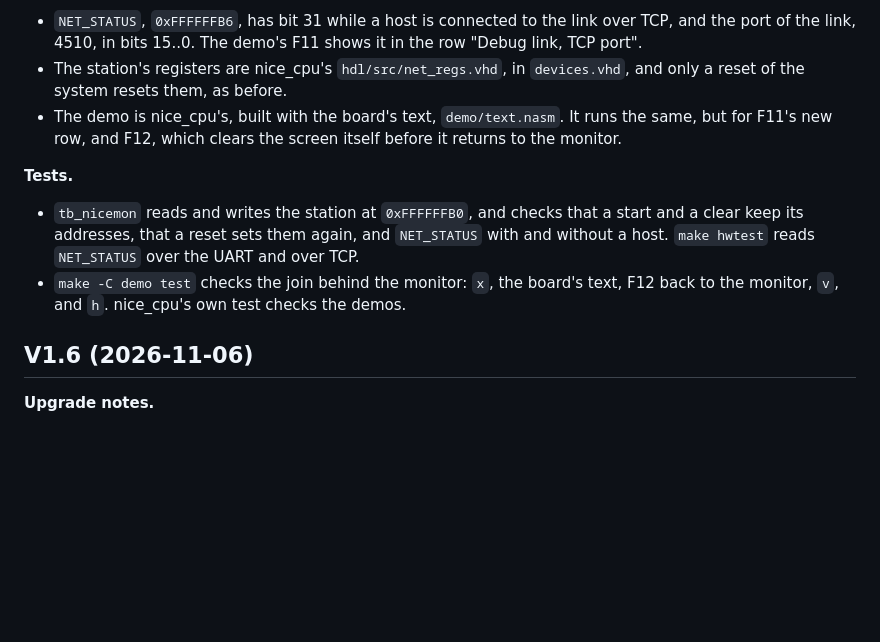
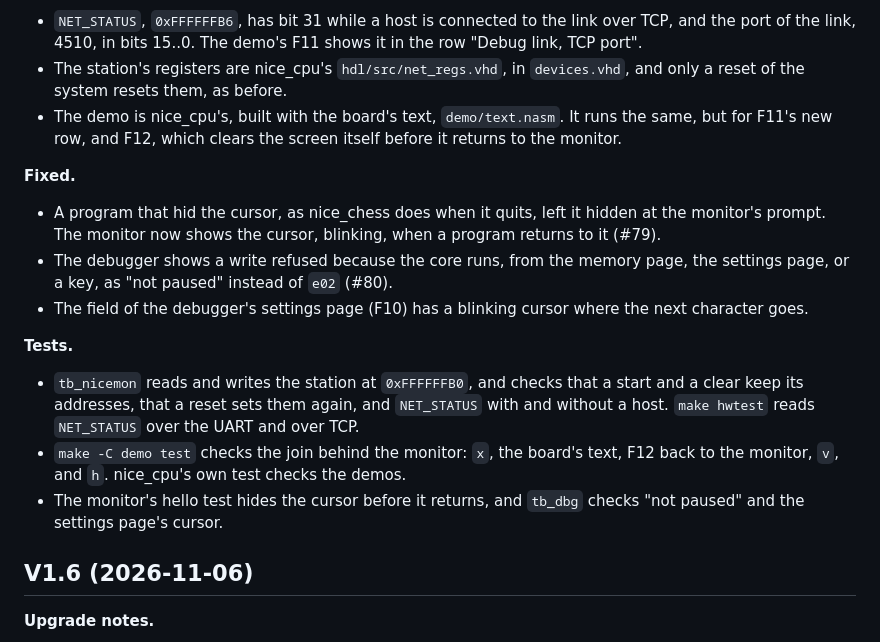
Before and after one commit to MJoergen/NiceMonMEGA65, a Markdown page: doc/RELEASE_NOTES.md, the part around one of its changes. Drawn GitHub-style; blank space fills up the shorter version.

Commit message:
Date the release notes of V1.7
The notes of V1.7 had no date and missed the fixes made after the bump:
the cursor shown again when a program returns (#79), "not paused" for
a write refused while the core runs (#80), and the settings page's
blinking cursor. The section now lists them and has today's date. The
README's pictures, drawn again, are the same as e919cde's.

Co-Authored-By: Claude Opus 5.5 <noreply@anthropic.com>

```diff
--- a/doc/RELEASE_NOTES.md
+++ b/doc/RELEASE_NOTES.md
@@ -50,6 +50,17 @@ nice_cpu's `RC01` and `RC03` have no tag here.
   It runs the same, but for F11's new row, and F12, which clears the
   screen itself before it returns to the monitor.
 
+**Fixed.**
+
+- A program that hid the cursor, as nice_chess does when it quits, left
+  it hidden at the monitor's prompt. The monitor now shows the cursor,
+  blinking, when a program returns to it (#79).
+- The debugger shows a write refused because the core runs, from the
+  memory page, the settings page, or a key, as "not paused" instead of
+  `e02` (#80).
+- The field of the debugger's settings page (F10) has a blinking cursor
+  where the next character goes.
+
 **Tests.**
 
 - `tb_nicemon` reads and writes the station at `0xFFFFFFB0`, and checks
@@ -59,6 +70,8 @@ nice_cpu's `RC01` and `RC03` have no tag here.
 - `make -C demo test` checks the join behind the monitor: `x`, the
   board's text, F12 back to the monitor, `v`, and `h`. nice_cpu's own
   test checks the demos.
+- The monitor's hello test hides the cursor before it returns, and
+  `tb_dbg` checks "not paused" and the settings page's cursor.
 
 ## V1.6 (2026-11-06)
 
```
Also changed, not shown: other parts of doc/RELEASE_NOTES.md (+1 -1 lines).
